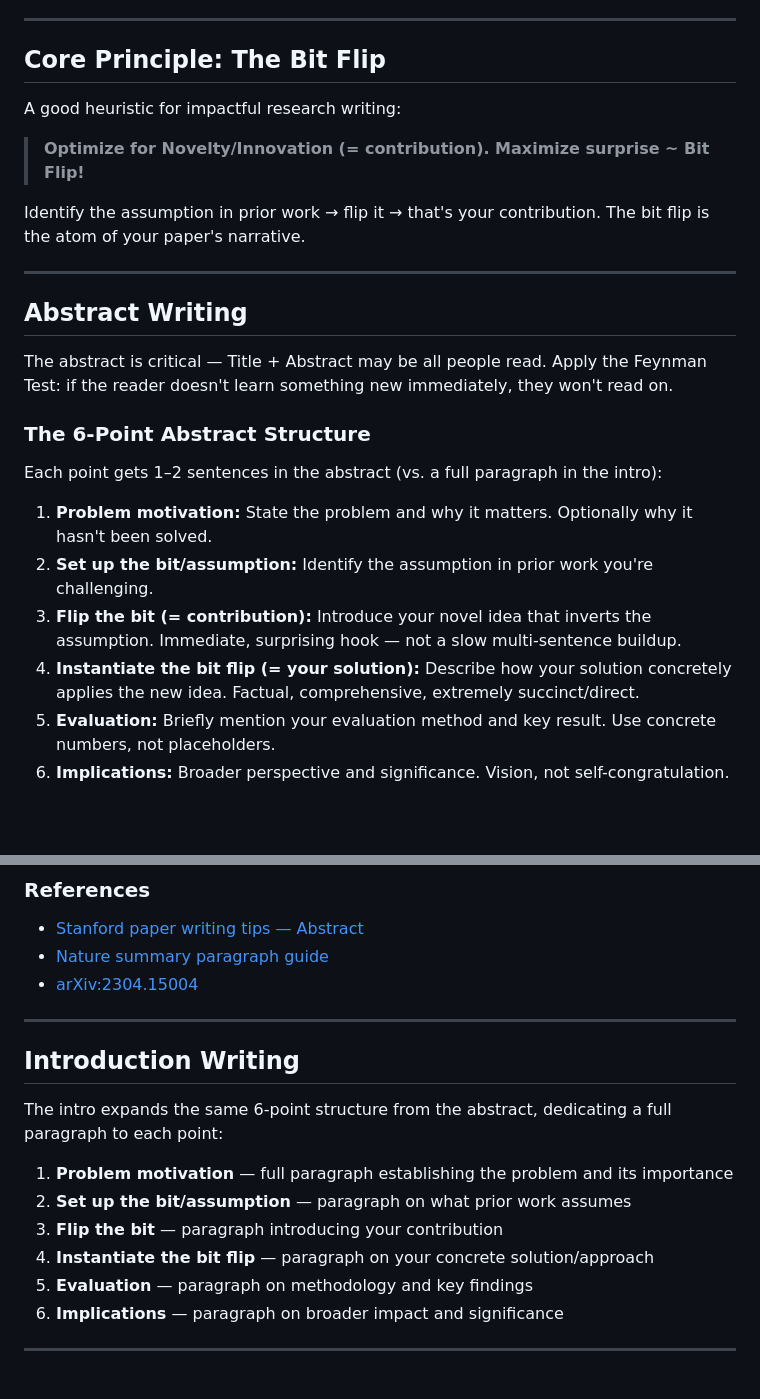
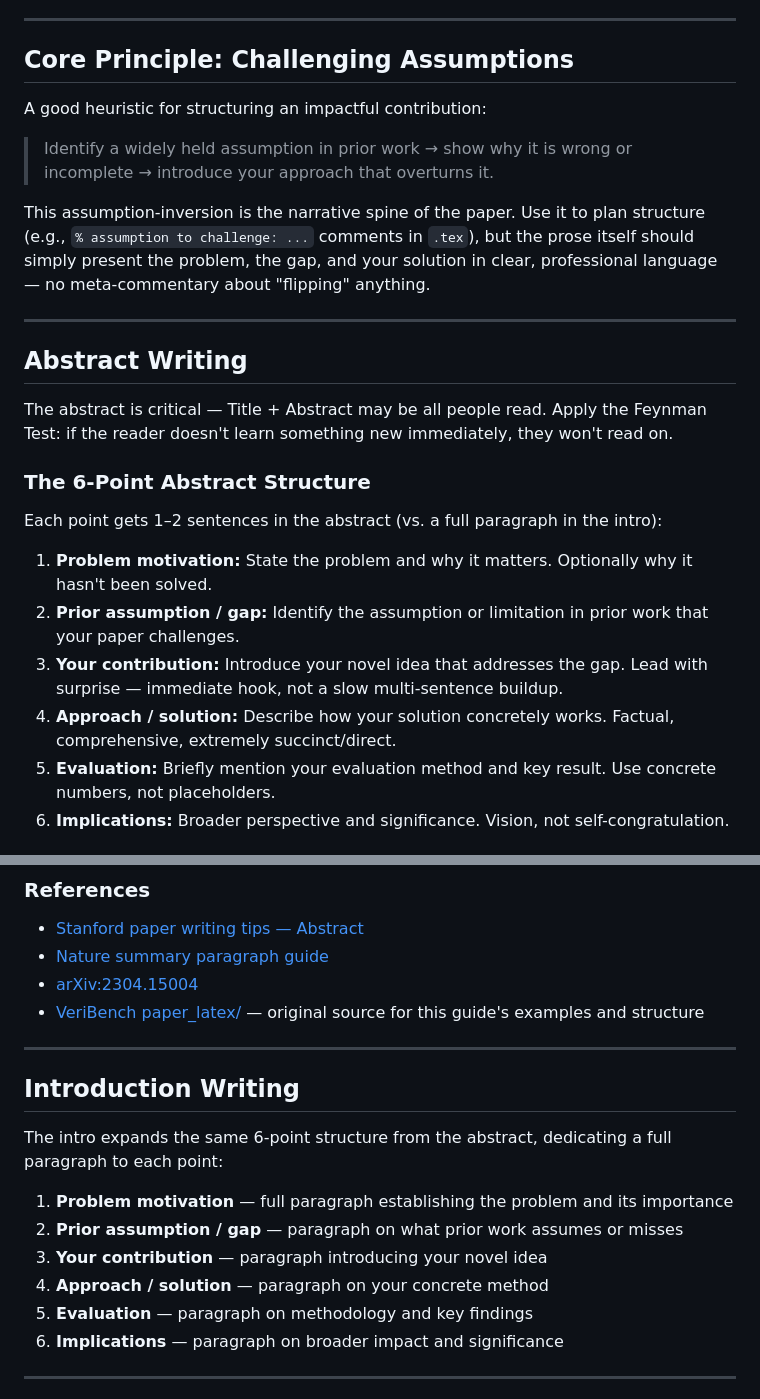
Before and after one commit to brando90/agents-config, a Markdown page: writing/ml_research_writing.md, 2 parts joined by grey strips. GitHub-like rendering; blank space fills up the shorter version.

Commit message:
Clarify writing guide: bit-flip is internal jargon only, not paper prose
The "bit flip" terminology from CS 197 is useful for planning paper
structure but must never appear in actual published text. Updated the
writing guide to make this explicit: use it in LaTeX comments for
planning, write normal professional scientific prose in the paper.

Renamed section headers and abstract structure labels to professional
equivalents (e.g., "Flip the bit" → "Your contribution").

Co-Authored-By: Claude Opus 4.6 <noreply@anthropic.com>

```diff
--- a/writing/ml_research_writing.md
+++ b/writing/ml_research_writing.md
@@ -16,13 +16,18 @@ You are a top ML researcher writing for elite venues (NeurIPS, ICML, ICLR). You
 
 ---
 
-## Core Principle: The Bit Flip
+## Core Principle: Challenging Assumptions
 
-A good heuristic for impactful research writing:
+<!-- "Bit flip" is CS 197 teaching jargon for this concept. Use it ONLY as
+     internal shorthand / LaTeX comments (% bit flip: ...) to organize your
+     thinking.  NEVER write "bit flip" in actual paper prose. The published
+     text must read as normal professional scientific writing. -->
 
-> **Optimize for Novelty/Innovation (= contribution). Maximize surprise ~ Bit Flip!**
+A good heuristic for structuring an impactful contribution:
 
-Identify the assumption in prior work → flip it → that's your contribution. The bit flip is the atom of your paper's narrative.
+> Identify a widely held assumption in prior work → show why it is wrong or incomplete → introduce your approach that overturns it.
+
+This assumption-inversion is the narrative spine of the paper. Use it to plan structure (e.g., `% assumption to challenge: ...` comments in `.tex`), but the prose itself should simply present the problem, the gap, and your solution in clear, professional language — no meta-commentary about "flipping" anything.
 
 ---
 
@@ -35,9 +40,9 @@ The abstract is critical — Title + Abstract may be all people read. Apply the
 Each point gets 1–2 sentences in the abstract (vs. a full paragraph in the intro):
 
 1. **Problem motivation:** State the problem and why it matters. Optionally why it hasn't been solved.
-2. **Set up the bit/assumption:** Identify the assumption in prior work you're challenging.
-3. **Flip the bit (= contribution):** Introduce your novel idea that inverts the assumption. Immediate, surprising hook — not a slow multi-sentence buildup.
-4. **Instantiate the bit flip (= your solution):** Describe how your solution concretely applies the new idea. Factual, comprehensive, extremely succinct/direct.
+2. **Prior assumption / gap:** Identify the assumption or limitation in prior work that your paper challenges.
+3. **Your contribution:** Introduce your novel idea that addresses the gap. Lead with surprise — immediate hook, not a slow multi-sentence buildup.
+4. **Approach / solution:** Describe how your solution concretely works. Factual, comprehensive, extremely succinct/direct.
 5. **Evaluation:** Briefly mention your evaluation method and key result. Use concrete numbers, not placeholders.
 6. **Implications:** Broader perspective and significance. Vision, not self-congratulation.
 
@@ -57,6 +62,7 @@ Each point gets 1–2 sentences in the abstract (vs. a full paragraph in the int
 - [Stanford paper writing tips — Abstract](https://cs.stanford.edu/people/widom/paper-writing.html#abstract)
 - [Nature summary paragraph guide](https://www.nature.com/documents/nature-summary-paragraph.pdf)
 - [arXiv:2304.15004](https://arxiv.org/abs/2304.15004)
+- [VeriBench paper_latex/](https://github.com/brando90/veribench/tree/main/paper_latex) — original source for this guide's examples and structure
 
 ---
 
@@ -65,9 +71,9 @@ Each point gets 1–2 sentences in the abstract (vs. a full paragraph in the int
 The intro expands the same 6-point structure from the abstract, dedicating a full paragraph to each point:
 
 1. **Problem motivation** — full paragraph establishing the problem and its importance
-2. **Set up the bit/assumption** — paragraph on what prior work assumes
-3. **Flip the bit** — paragraph introducing your contribution
-4. **Instantiate the bit flip** — paragraph on your concrete solution/approach
+2. **Prior assumption / gap** — paragraph on what prior work assumes or misses
+3. **Your contribution** — paragraph introducing your novel idea
+4. **Approach / solution** — paragraph on your concrete method
 5. **Evaluation** — paragraph on methodology and key findings
 6. **Implications** — paragraph on broader impact and significance
 
```
